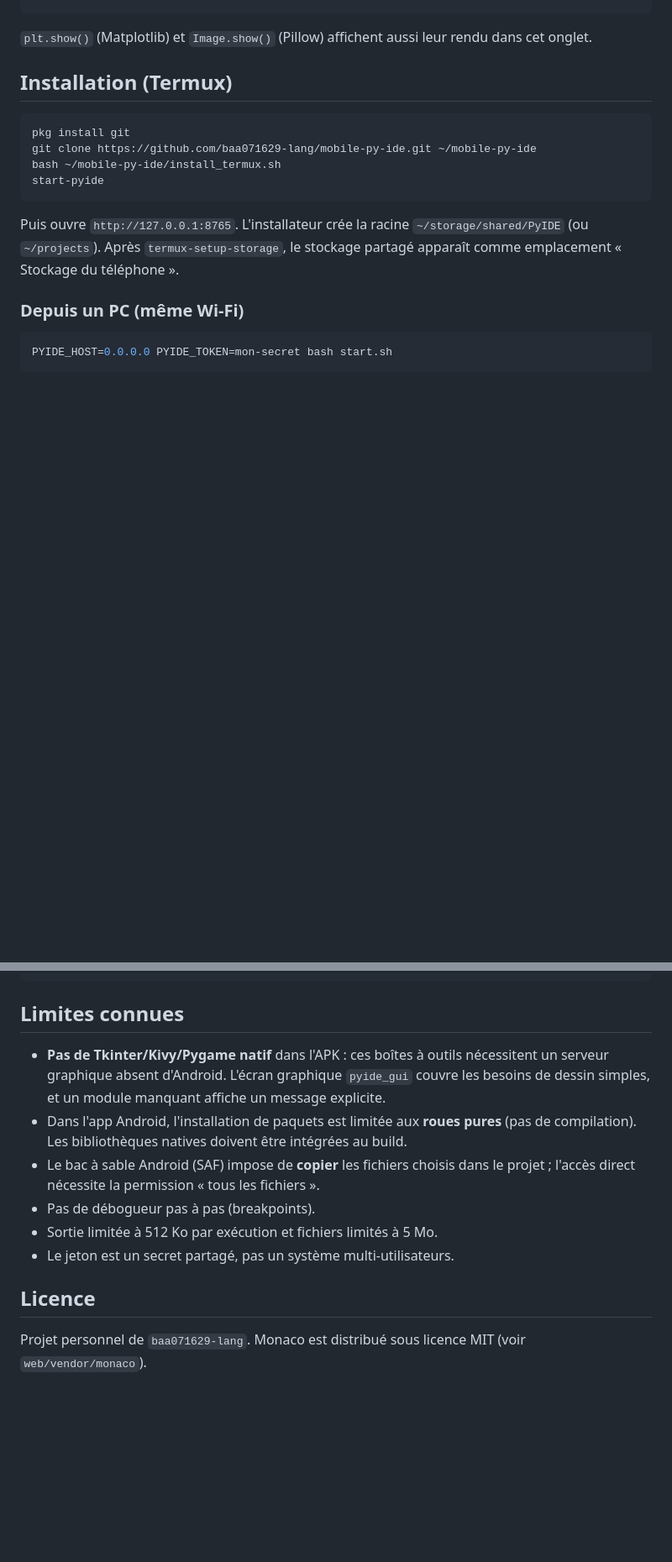
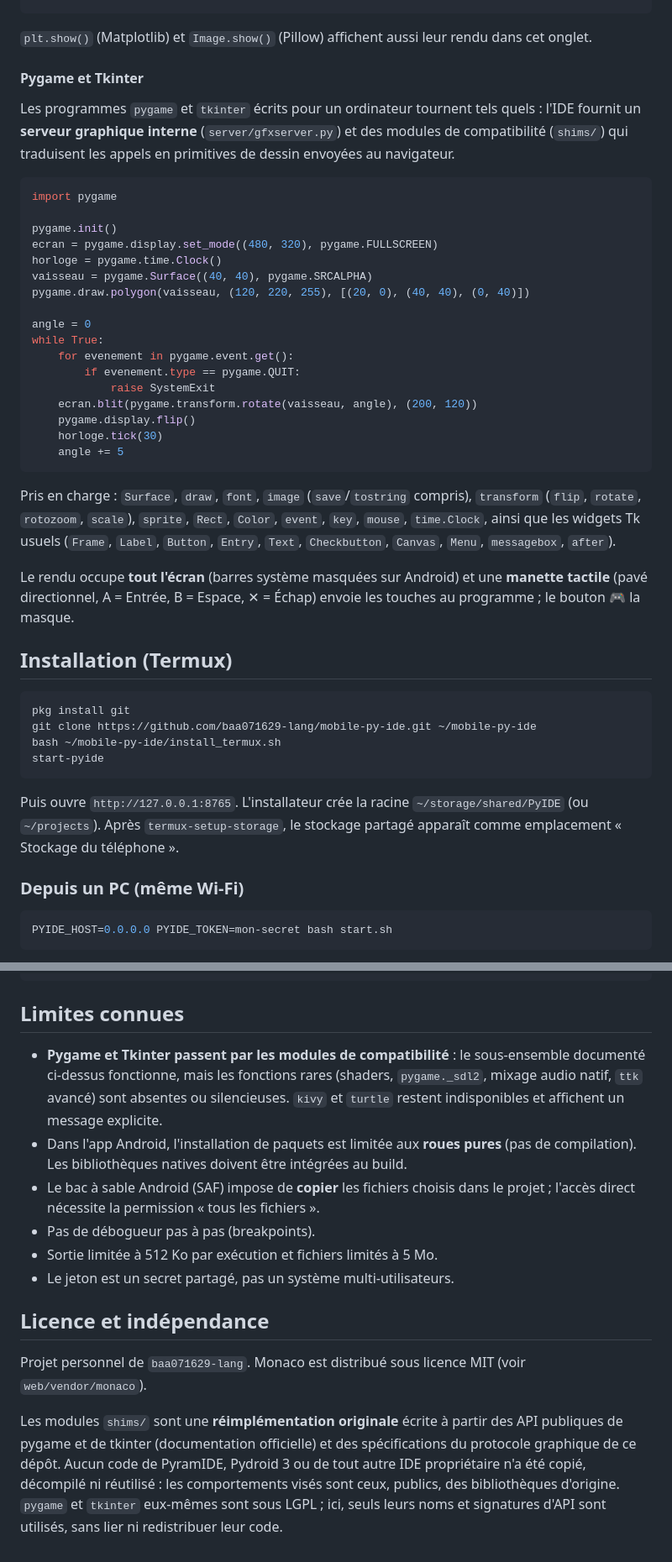
Before and after one commit to baa071629-lang/mobile-py-ide, a Markdown page: README.md, 2 parts joined by grey strips. Shown at 84% size. Drawn GitHub-style; blank space fills up the shorter version.

Commit message:
README : pygame/tkinter via shims, manette tactile et note de licence
Co-authored-by: arena-agent <297053741+arena-agent@users.noreply.github.com>

````diff
--- a/README.md
+++ b/README.md
@@ -86,6 +86,43 @@ s.present()
 
 `plt.show()` (Matplotlib) et `Image.show()` (Pillow) affichent aussi leur rendu
 dans cet onglet.
+
+#### Pygame et Tkinter
+
+Les programmes `pygame` et `tkinter` écrits pour un ordinateur tournent
+tels quels : l'IDE fournit un **serveur graphique interne** (`server/gfxserver.py`)
+et des modules de compatibilité (`shims/`) qui traduisent les appels en
+primitives de dessin envoyées au navigateur.
+
+```python
+import pygame
+
+pygame.init()
+ecran = pygame.display.set_mode((480, 320), pygame.FULLSCREEN)
+horloge = pygame.time.Clock()
+vaisseau = pygame.Surface((40, 40), pygame.SRCALPHA)
+pygame.draw.polygon(vaisseau, (120, 220, 255), [(20, 0), (40, 40), (0, 40)])
+
+angle = 0
+while True:
+    for evenement in pygame.event.get():
+        if evenement.type == pygame.QUIT:
+            raise SystemExit
+    ecran.blit(pygame.transform.rotate(vaisseau, angle), (200, 120))
+    pygame.display.flip()
+    horloge.tick(30)
+    angle += 5
+```
+
+Pris en charge : `Surface`, `draw`, `font`, `image` (`save`/`tostring` compris),
+`transform` (`flip`, `rotate`, `rotozoom`, `scale`), `sprite`, `Rect`, `Color`,
+`event`, `key`, `mouse`, `time.Clock`, ainsi que les widgets Tk usuels
+(`Frame`, `Label`, `Button`, `Entry`, `Text`, `Checkbutton`, `Canvas`, `Menu`,
+`messagebox`, `after`).
+
+Le rendu occupe **tout l'écran** (barres système masquées sur Android) et une
+**manette tactile** (pavé directionnel, A = Entrée, B = Espace, ✕ = Échap)
+envoie les touches au programme ; le bouton 🎮 la masque.
 
 ## Installation (Termux)
 
@@ -220,10 +257,11 @@ cd android && gradle assembleDebug
 
 ## Limites connues
 
-- **Pas de Tkinter/Kivy/Pygame natif** dans l'APK : ces boîtes à outils
-  nécessitent un serveur graphique absent d'Android. L'écran graphique
-  `pyide_gui` couvre les besoins de dessin simples, et un module manquant
-  affiche un message explicite.
+- **Pygame et Tkinter passent par les modules de compatibilité** : le
+  sous-ensemble documenté ci-dessus fonctionne, mais les fonctions rares
+  (shaders, `pygame._sdl2`, mixage audio natif, `ttk` avancé) sont absentes ou
+  silencieuses. `kivy` et `turtle` restent indisponibles et affichent un
+  message explicite.
 - Dans l'app Android, l'installation de paquets est limitée aux **roues pures**
   (pas de compilation). Les bibliothèques natives doivent être intégrées au
   build.
@@ -233,7 +271,15 @@ cd android && gradle assembleDebug
 - Sortie limitée à 512 Ko par exécution et fichiers limités à 5 Mo.
 - Le jeton est un secret partagé, pas un système multi-utilisateurs.
 
-## Licence
+## Licence et indépendance
 
 Projet personnel de `baa071629-lang`. Monaco est distribué sous licence MIT
 (voir `web/vendor/monaco`).
+
+Les modules `shims/` sont une **réimplémentation originale** écrite à partir
+des API publiques de pygame et de tkinter (documentation officielle) et des
+spécifications du protocole graphique de ce dépôt. Aucun code de PyramIDE,
+Pydroid 3 ou de tout autre IDE propriétaire n'a été copié, décompilé ni
+réutilisé : les comportements visés sont ceux, publics, des bibliothèques
+d'origine. `pygame` et `tkinter` eux-mêmes sont sous LGPL ; ici, seuls leurs
+noms et signatures d'API sont utilisés, sans lier ni redistribuer leur code.
````
